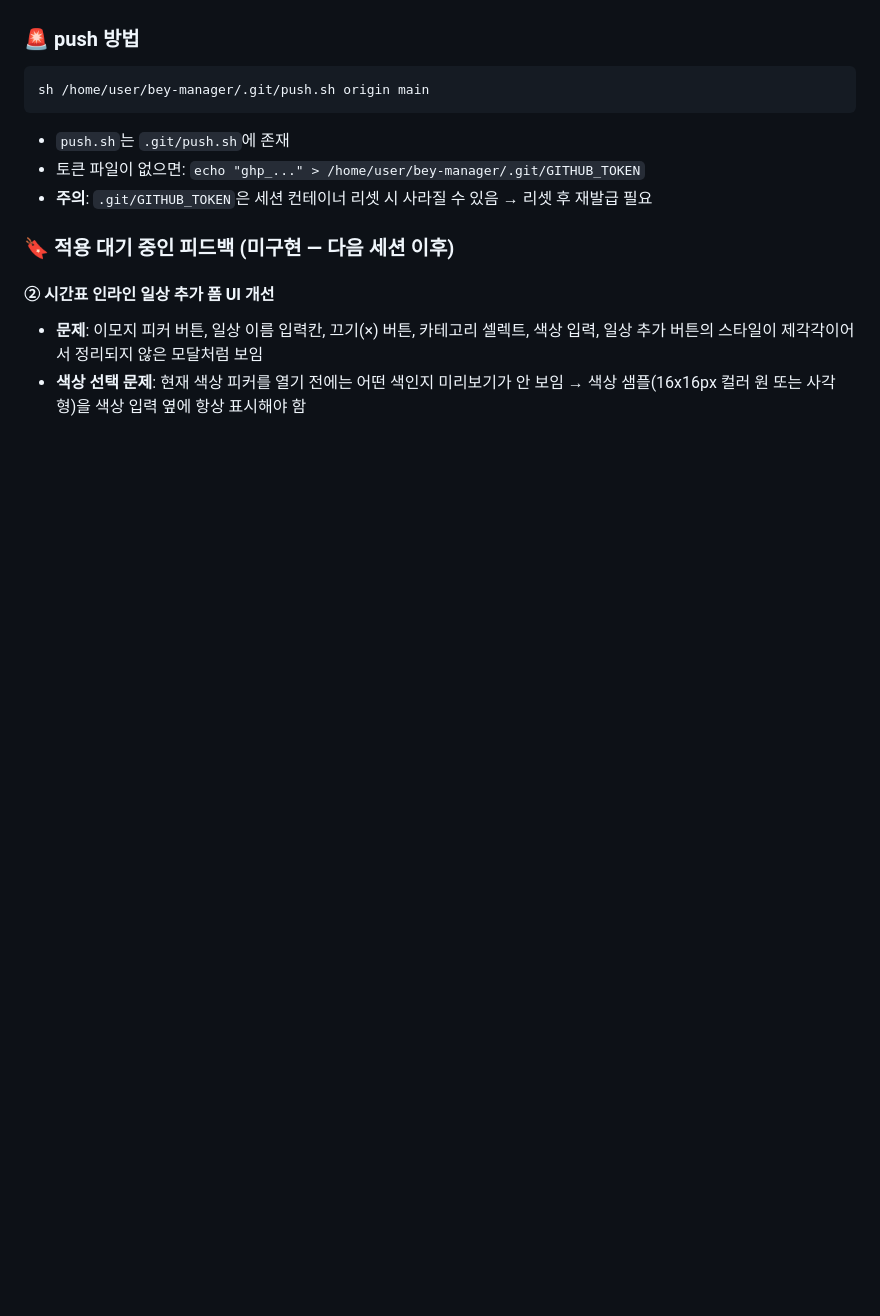
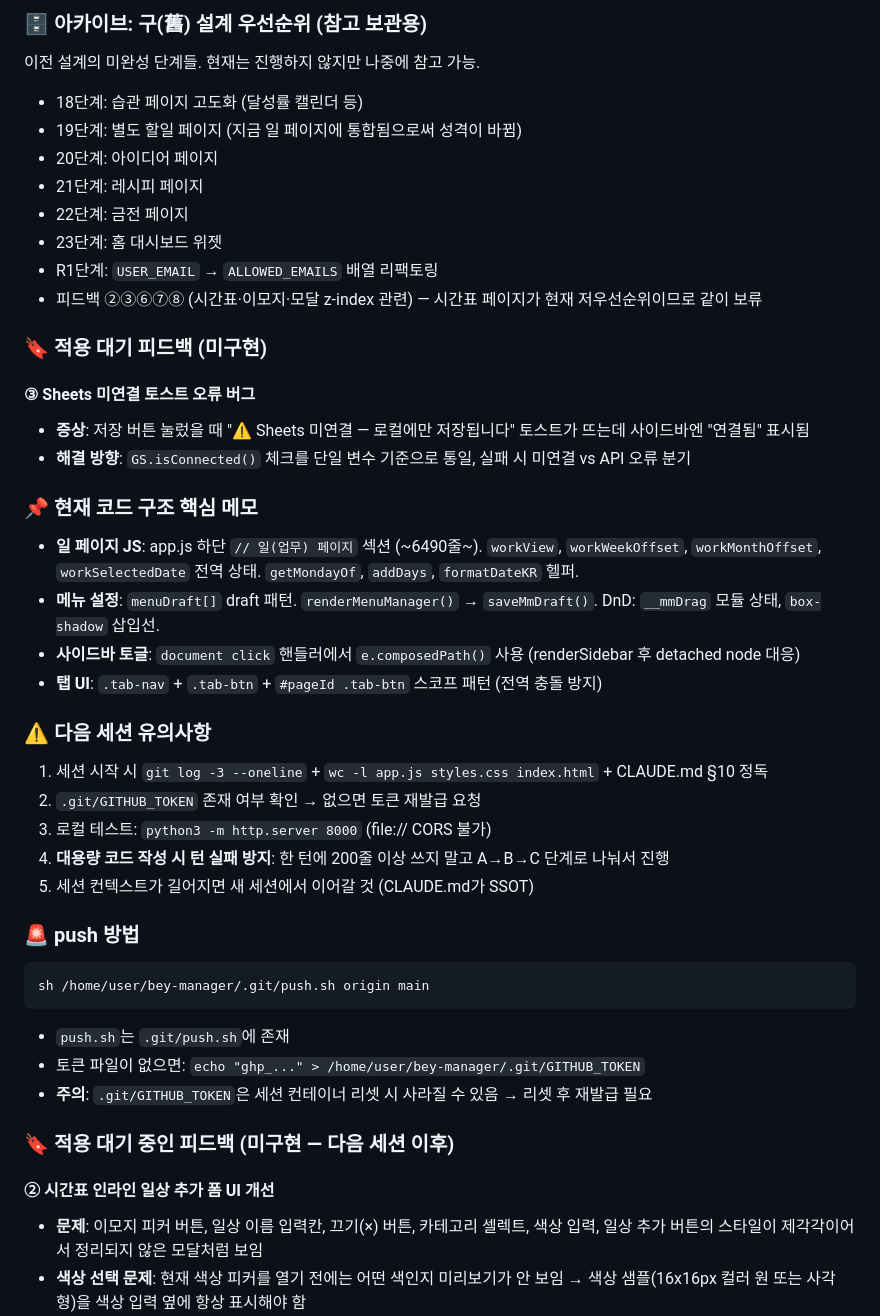
Before and after one commit to beybusiness-bit/bey-manager, a Markdown page: CLAUDE.md, the part around one of its changes. GitHub-like rendering; blank space fills up the shorter version.

```diff
--- a/CLAUDE.md
+++ b/CLAUDE.md
@@ -617,3 +659,36 @@ console.log(JSON.parse(localStorage.getItem('designSettings')));
+### 🗄️ 아카이브: 구(舊) 설계 우선순위 (참고 보관용)
+
+이전 설계의 미완성 단계들. 현재는 진행하지 않지만 나중에 참고 가능.
+
+- 18단계: 습관 페이지 고도화 (달성률 캘린더 등)
+- 19단계: 별도 할일 페이지 (지금 일 페이지에 통합됨으로써 성격이 바뀜)
+- 20단계: 아이디어 페이지
+- 21단계: 레시피 페이지
+- 22단계: 금전 페이지
+- 23단계: 홈 대시보드 위젯
+- R1단계: `USER_EMAIL` → `ALLOWED_EMAILS` 배열 리팩토링
+- 피드백 ②③⑥⑦⑧ (시간표·이모지·모달 z-index 관련) — 시간표 페이지가 현재 저우선순위이므로 같이 보류
+
+### 🔖 적용 대기 피드백 (미구현)
+
+#### ③ Sheets 미연결 토스트 오류 버그
+- **증상**: 저장 버튼 눌렀을 때 "⚠️ Sheets 미연결 — 로컬에만 저장됩니다" 토스트가 뜨는데 사이드바엔 "연결됨" 표시됨
+- **해결 방향**: `GS.isConnected()` 체크를 단일 변수 기준으로 통일, 실패 시 미연결 vs API 오류 분기
+
+### 📌 현재 코드 구조 핵심 메모
+
+- **일 페이지 JS**: app.js 하단 `// 일(업무) 페이지` 섹션 (~6490줄~). `workView`, `workWeekOffset`, `workMonthOffset`, `workSelectedDate` 전역 상태. `getMondayOf`, `addDays`, `formatDateKR` 헬퍼.
+- **메뉴 설정**: `menuDraft[]` draft 패턴. `renderMenuManager()` → `saveMmDraft()`. DnD: `__mmDrag` 모듈 상태, `box-shadow` 삽입선.
+- **사이드바 토글**: `document click` 핸들러에서 `e.composedPath()` 사용 (renderSidebar 후 detached node 대응)
+- **탭 UI**: `.tab-nav` + `.tab-btn` + `#pageId .tab-btn` 스코프 패턴 (전역 충돌 방지)
+
+### ⚠️ 다음 세션 유의사항
+
+1. 세션 시작 시 `git log -3 --oneline` + `wc -l app.js styles.css index.html` + CLAUDE.md §10 정독
+2. `.git/GITHUB_TOKEN` 존재 여부 확인 → 없으면 토큰 재발급 요청
+3. 로컬 테스트: `python3 -m http.server 8000` (file:// CORS 불가)
+4. **대용량 코드 작성 시 턴 실패 방지**: 한 턴에 200줄 이상 쓰지 말고 A→B→C 단계로 나눠서 진행
+5. 세션 컨텍스트가 길어지면 새 세션에서 이어갈 것 (CLAUDE.md가 SSOT)
 
 ### 🚨 push 방법
 
```
Also changed, not shown: other parts of CLAUDE.md (+57 -15 lines).
